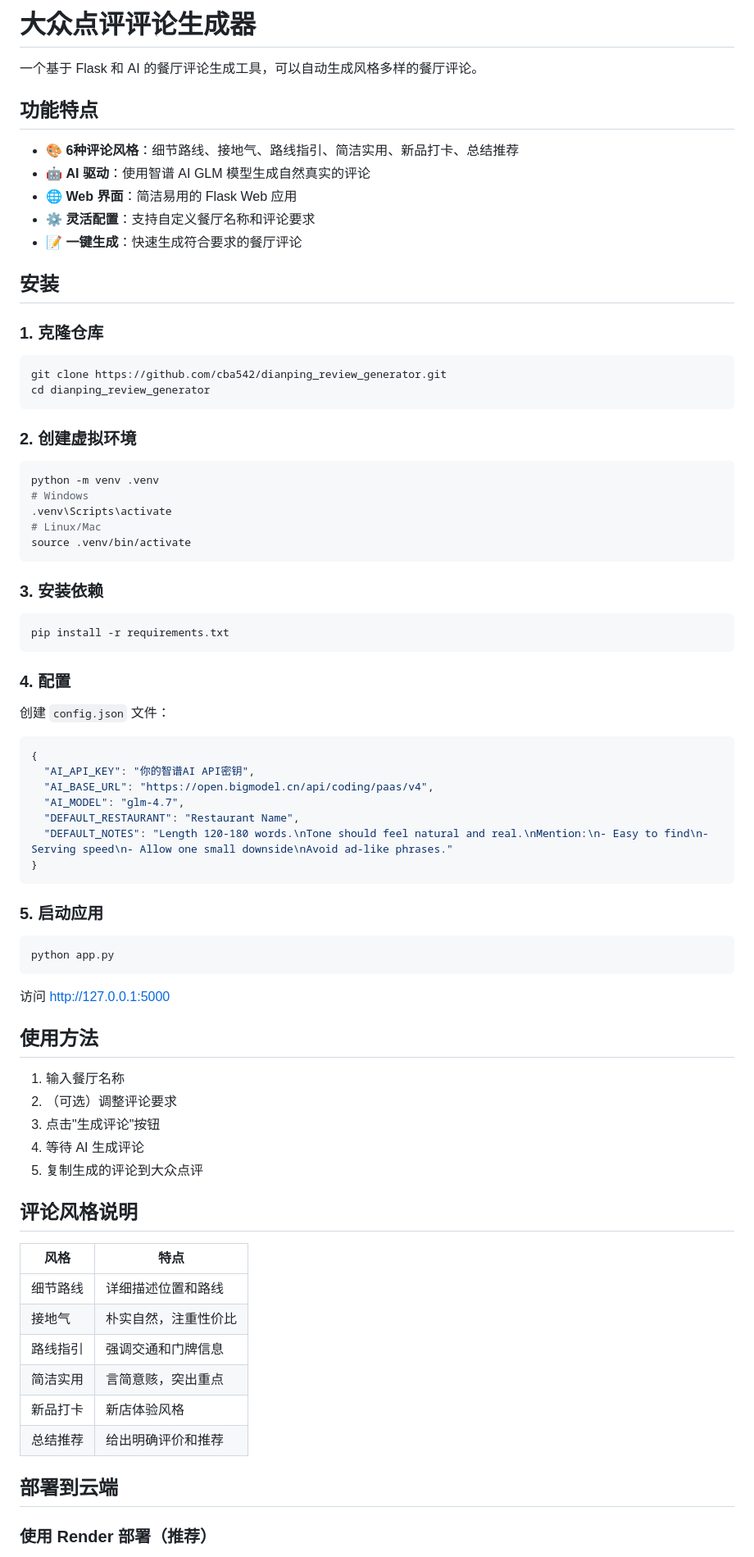
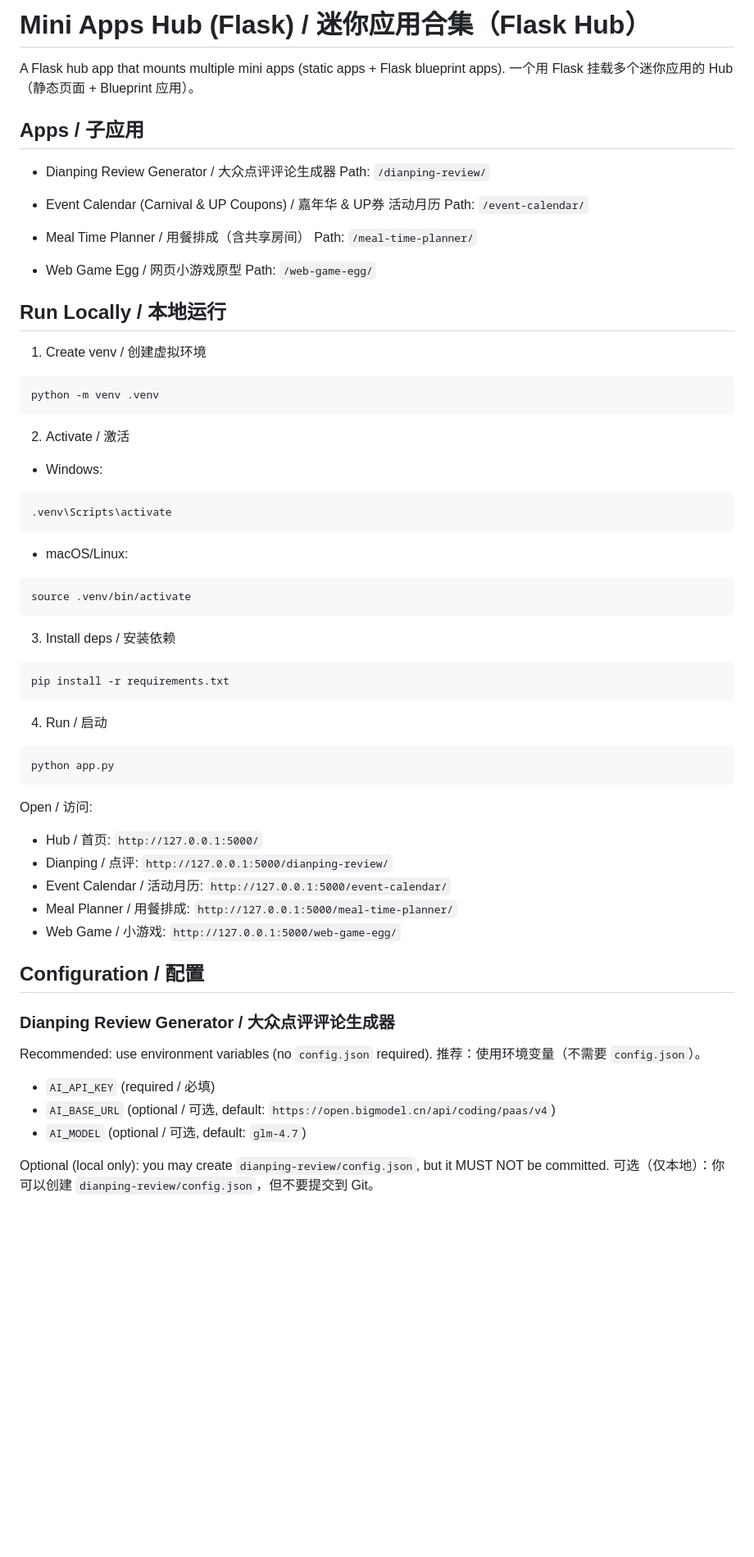
Before and after one commit to cba542/mini-apps-hub, a Markdown page: README.md, the part around one of its changes. Shown at 82% size. Drawn GitHub-style; blank space fills up the shorter version.

````diff
--- a/README.md
+++ b/README.md
@@ -1,82 +1,75 @@
-# 大众点评评论生成器
+# Mini Apps Hub (Flask) / 迷你应用合集（Flask Hub）
 
-一个基于 Flask 和 AI 的餐厅评论生成工具，可以自动生成风格多样的餐厅评论。
+A Flask hub app that mounts multiple mini apps (static apps + Flask blueprint apps).
+一个用 Flask 挂载多个迷你应用的 Hub（静态页面 + Blueprint 应用）。
 
-## 功能特点
+## Apps / 子应用
 
-- 🎨 **6种评论风格**：细节路线、接地气、路线指引、简洁实用、新品打卡、总结推荐
-- 🤖 **AI 驱动**：使用智谱 AI GLM 模型生成自然真实的评论
-- 🌐 **Web 界面**：简洁易用的 Flask Web 应用
-- ⚙️ **灵活配置**：支持自定义餐厅名称和评论要求
-- 📝 **一键生成**：快速生成符合要求的餐厅评论
+- Dianping Review Generator / 大众点评评论生成器
+  Path: `/dianping-review/`
 
-## 安装
+- Event Calendar (Carnival & UP Coupons) / 嘉年华 & UP券 活动月历
+  Path: `/event-calendar/`
 
-### 1. 克隆仓库
+- Meal Time Planner / 用餐排成（含共享房间）
+  Path: `/meal-time-planner/`
 
-```bash
-git clone https://github.com/cba542/dianping_review_generator.git
-cd dianping_review_generator
-```
+- Web Game Egg / 网页小游戏原型
+  Path: `/web-game-egg/`
 
-### 2. 创建虚拟环境
+## Run Locally / 本地运行
+
+1) Create venv / 创建虚拟环境
 
 ```bash
 python -m venv .venv
-# Windows
+```
+
+2) Activate / 激活
+
+- Windows:
+
+```bash
 .venv\Scripts\activate
-# Linux/Mac
+```
+
+- macOS/Linux:
+
+```bash
 source .venv/bin/activate
 ```
 
-### 3. 安装依赖
+3) Install deps / 安装依赖
 
 ```bash
 pip install -r requirements.txt
 ```
 
-### 4. 配置
-
-创建 `config.json` 文件：
-
-```json
-{
-  "AI_API_KEY": "你的智谱AI API密钥",
-  "AI_BASE_URL": "https://open.bigmodel.cn/api/coding/paas/v4",
-  "AI_MODEL": "glm-4.7",
-  "DEFAULT_RESTAURANT": "Restaurant Name",
-  "DEFAULT_NOTES": "Length 120-180 words.\nTone should feel natural and real.\nMention:\n- Easy to find\n- Serving speed\n- Allow one small downside\nAvoid ad-like phrases."
-}
-```
-
-### 5. 启动应用
+4) Run / 启动
 
 ```bash
 python app.py
 ```
 
-访问 http://127.0.0.1:5000
+Open / 访问:
 
-## 使用方法
+- Hub / 首页: `http://127.0.0.1:5000/`
+- Dianping / 点评: `http://127.0.0.1:5000/dianping-review/`
+- Event Calendar / 活动月历: `http://127.0.0.1:5000/event-calendar/`
+- Meal Planner / 用餐排成: `http://127.0.0.1:5000/meal-time-planner/`
+- Web Game / 小游戏: `http://127.0.0.1:5000/web-game-egg/`
 
-1. 输入餐厅名称
-2. （可选）调整评论要求
-3. 点击"生成评论"按钮
-4. 等待 AI 生成评论
-5. 复制生成的评论到大众点评
+## Configuration / 配置
 
-## 评论风格说明
+### Dianping Review Generator / 大众点评评论生成器
 
-| 风格 | 特点 |
-|------|------|
-| 细节路线 | 详细描述位置和路线 |
-| 接地气 | 朴实自然，注重性价比 |
-| 路线指引 | 强调交通和门牌信息 |
-| 简洁实用 | 言简意赅，突出重点 |
-| 新品打卡 | 新店体验风格 |
-| 总结推荐 | 给出明确评价和推荐 |
+Recommended: use environment variables (no `config.json` required).
+推荐：使用环境变量（不需要 `config.json`）。
 
-## 部署到云端
+- `AI_API_KEY` (required / 必填)
+- `AI_BASE_URL` (optional / 可选, default: `https://open.bigmodel.cn/api/coding/paas/v4`)
+- `AI_MODEL` (optional / 可选, default: `glm-4.7`)
 
-### 使用 Render 部署（推荐）
+Optional (local only): you may create `dianping-review/config.json`, but it MUST NOT be committed.
+可选（仅本地）：你可以创建 `dianping-review/config.json`，但不要提交到 Git。
 
````
Also changed, not shown: other parts of README.md (+32 -83 lines).
